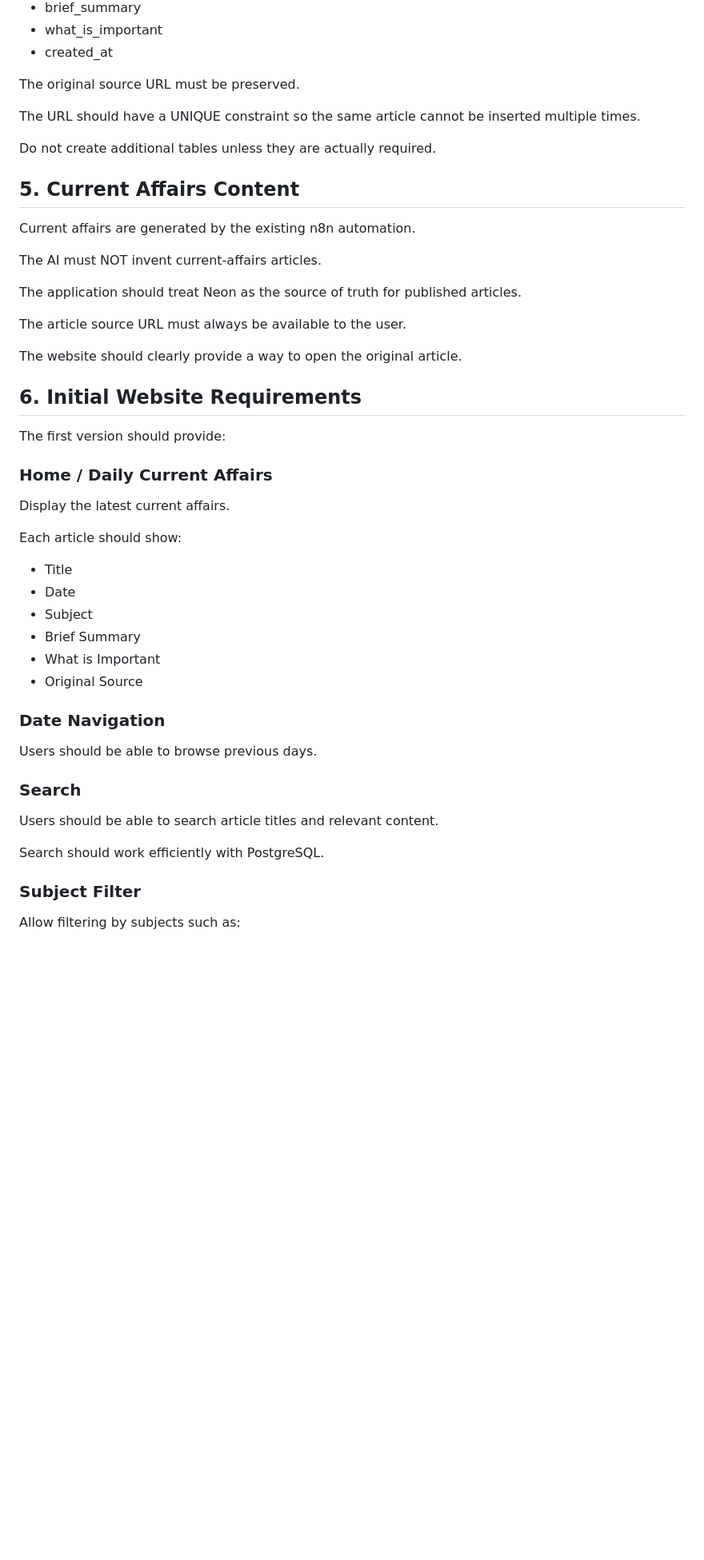
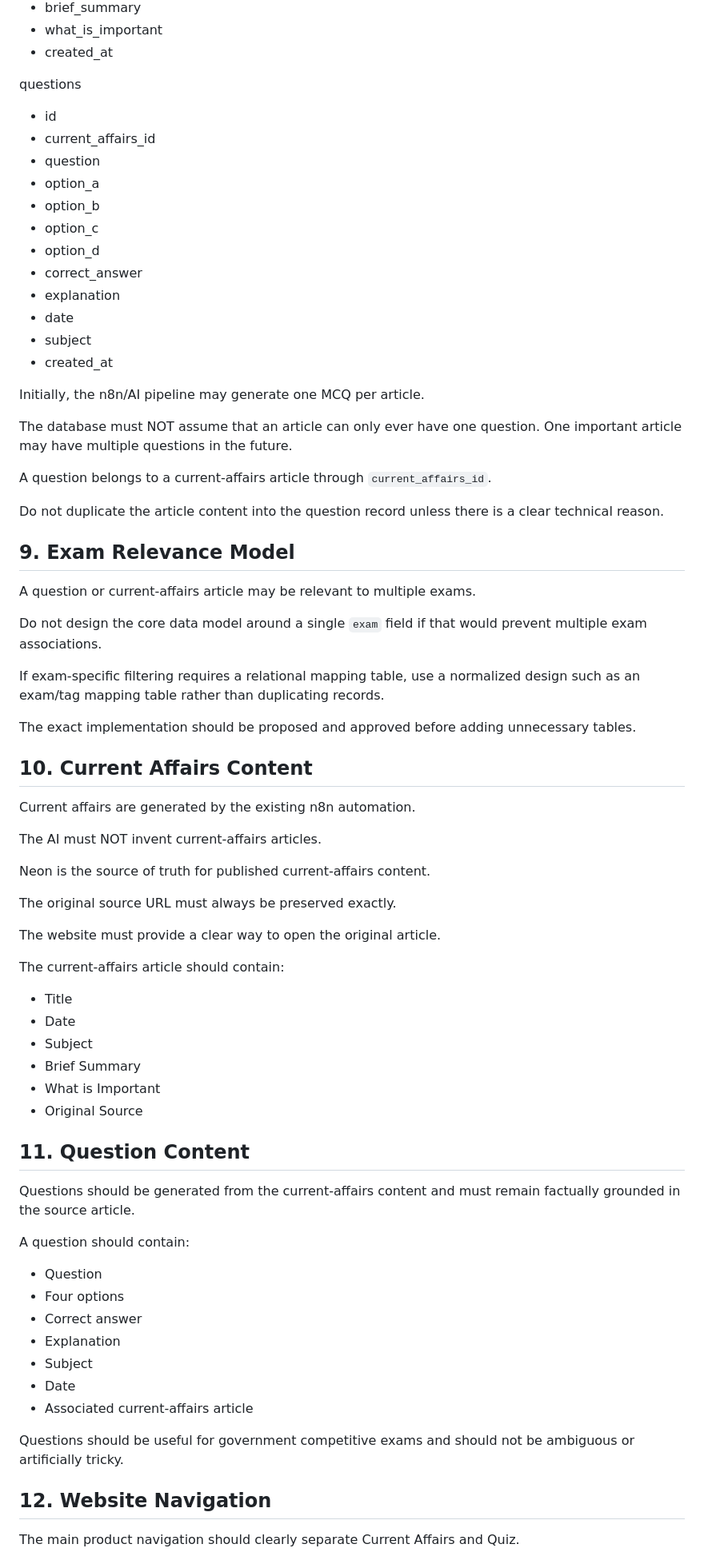
Before and after one commit to znsai/DailyCurrentAffairs, a Markdown page: AI_RULES.md, the part around one of its changes. Shown at 80% size. Drawn GitHub-style; blank space fills up the shorter version.

```diff
--- a/AI_RULES.md
+++ b/AI_RULES.md
@@ -72,33 +226,52 @@ current_affairs
 - what_is_important
 - created_at
 
-The original source URL must be preserved.
+questions
 
-The URL should have a UNIQUE constraint so the same article cannot be inserted multiple times.
+- id
+- current_affairs_id
+- question
+- option_a
+- option_b
+- option_c
+- option_d
+- correct_answer
+- explanation
+- date
+- subject
+- created_at
 
-Do not create additional tables unless they are actually required.
+Initially, the n8n/AI pipeline may generate one MCQ per article.
 
-## 5. Current Affairs Content
+The database must NOT assume that an article can only ever have one question. One important article may have multiple questions in the future.
+
+A question belongs to a current-affairs article through `current_affairs_id`.
+
+Do not duplicate the article content into the question record unless there is a clear technical reason.
+
+## 9. Exam Relevance Model
+
+A question or current-affairs article may be relevant to multiple exams.
+
+Do not design the core data model around a single `exam` field if that would prevent multiple exam associations.
+
+If exam-specific filtering requires a relational mapping table, use a normalized design such as an exam/tag mapping table rather than duplicating records.
+
+The exact implementation should be proposed and approved before adding unnecessary tables.
+
+## 10. Current Affairs Content
 
 Current affairs are generated by the existing n8n automation.
 
 The AI must NOT invent current-affairs articles.
 
-The application should treat Neon as the source of truth for published articles.
+Neon is the source of truth for published current-affairs content.
 
-The article source URL must always be available to the user.
+The original source URL must always be preserved exactly.
 
-The website should clearly provide a way to open the original article.
+The website must provide a clear way to open the original article.
 
-## 6. Initial Website Requirements
-
-The first version should provide:
-
-### Home / Daily Current Affairs
-
-Display the latest current affairs.
-
-Each article should show:
+The current-affairs article should contain:
 
 - Title
 - Date
@@ -107,17 +280,23 @@ Each article should show:
 - What is Important
 - Original Source
 
-### Date Navigation
+## 11. Question Content
 
-Users should be able to browse previous days.
+Questions should be generated from the current-affairs content and must remain factually grounded in the source article.
 
-### Search
+A question should contain:
 
-Users should be able to search article titles and relevant content.
+- Question
+- Four options
+- Correct answer
+- Explanation
+- Subject
+- Date
+- Associated current-affairs article
 
-Search should work efficiently with PostgreSQL.
+Questions should be useful for government competitive exams and should not be ambiguous or artificially tricky.
 
-### Subject Filter
+## 12. Website Navigation
 
-Allow filtering by subjects such as:
+The main product navigation should clearly separate Current Affairs and Quiz.
 
```
Also changed, not shown: other parts of AI_RULES.md (+300 -86 lines).
